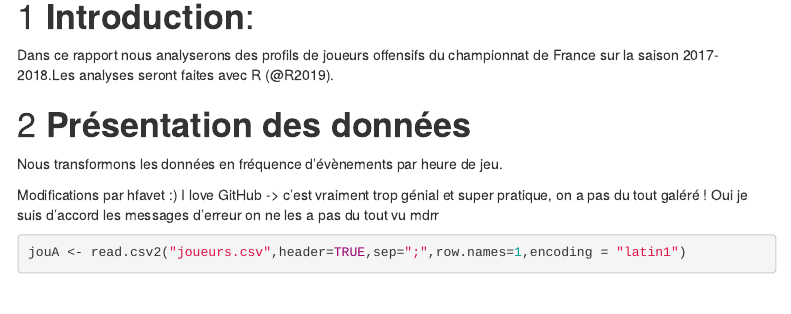
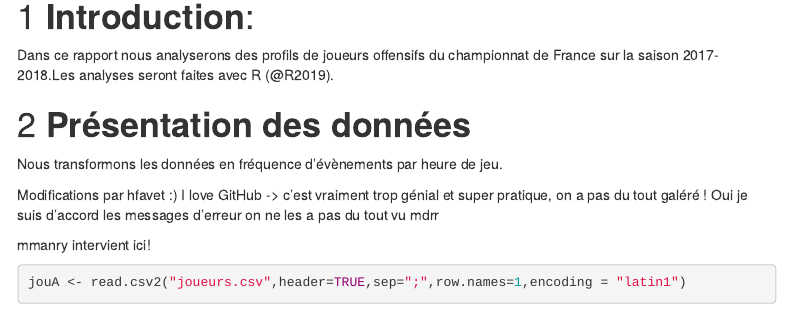
Before and after one commit to vmouche/FirstRepo, an R Markdown document (rapport_Rmarkdown_Foot.Rmd): the page in a window 1100 px wide, from 230 px down. Rendered offline with R 4.5, knitr and Pandoc, with nearby package versions; some code elsewhere in the file could not run offline; a font, style sheet, LaTeX package, included part or bibliography that could not be used is replaced or left out; menus at the side of the page are left out.

Commit message:
modifs 3

````diff
--- a/rapport_Rmarkdown_Foot.Rmd
+++ b/rapport_Rmarkdown_Foot.Rmd
@@ -38,6 +38,8 @@ Modifications par hfavet :)
 I love GitHub -> c'est vraiment trop génial et super pratique, on a pas du
 tout galéré !
 Oui je suis d'accord les messages d'erreur on ne les a pas du tout vu mdrr
+
+mmanry intervient ici!
 
 ```{r import, echo = T}
 jouA <- read.csv2("joueurs.csv",header=TRUE,sep=";",row.names=1,encoding = "latin1")
````
